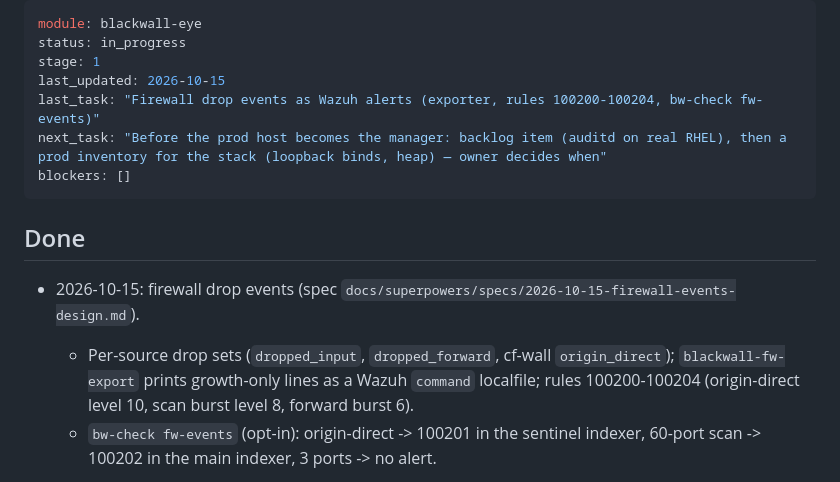
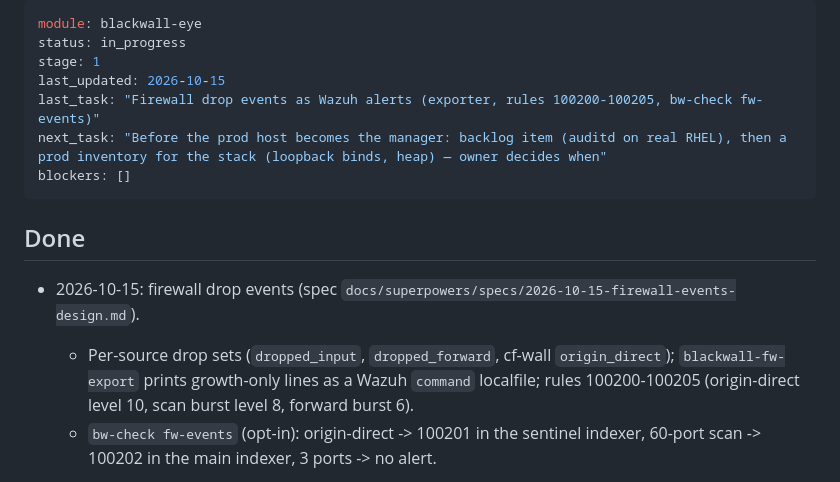
Before and after one commit to ksemele/blackwall-stack, a Markdown page: blackwall-eye/STATUS.md, the part around the change. GitHub-like rendering.

```diff
--- a/blackwall-eye/STATUS.md
+++ b/blackwall-eye/STATUS.md
@@ -3,7 +3,7 @@ module: blackwall-eye
 status: in_progress
 stage: 1
 last_updated: 2026-10-15
-last_task: "Firewall drop events as Wazuh alerts (exporter, rules 100200-100204, bw-check fw-events)"
+last_task: "Firewall drop events as Wazuh alerts (exporter, rules 100200-100205, bw-check fw-events)"
 next_task: "Before the prod host becomes the manager: backlog item (auditd on real RHEL), then a prod inventory for the stack (loopback binds, heap) — owner decides when"
 blockers: []
 ---
@@ -14,7 +14,7 @@ blockers: []
   `docs/superpowers/specs/2026-10-15-firewall-events-design.md`).
   - Per-source drop sets (`dropped_input`, `dropped_forward`, cf-wall
     `origin_direct`); `blackwall-fw-export` prints growth-only lines as a Wazuh
-    `command` localfile; rules 100200-100204 (origin-direct level 10, scan burst
+    `command` localfile; rules 100200-100205 (origin-direct level 10, scan burst
     level 8, forward burst 6).
   - `bw-check fw-events` (opt-in): origin-direct -> 100201 in the sentinel
     indexer, 60-port scan -> 100202 in the main indexer, 3 ports -> no alert.
```
Also changed, not shown: blackwall-eye/README.md (+4 -1 lines).
